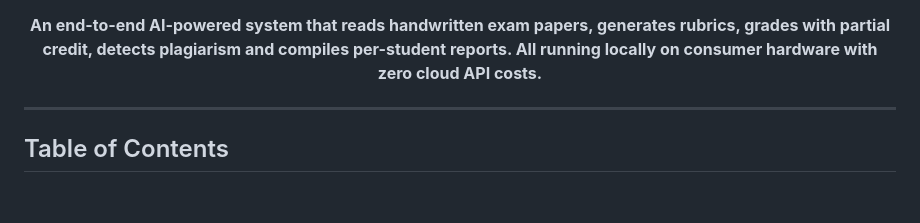
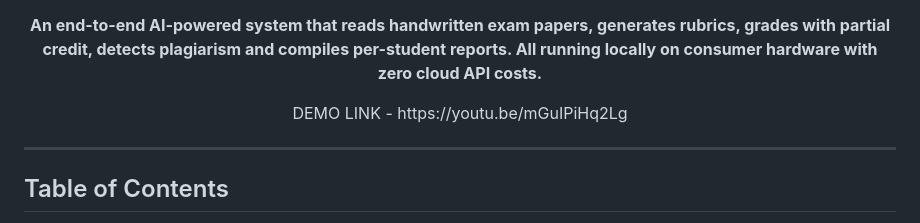
Before and after one commit to surajjat2614-ops/gradeops, a Markdown page: README.md, the part around the change. Drawn GitHub-style; blank space fills up the shorter version.

```diff
--- a/README.md
+++ b/README.md
@@ -17,6 +17,7 @@
   <p>
     <strong>An end-to-end AI-powered system that reads handwritten exam papers, generates rubrics, grades with partial credit, detects plagiarism and compiles per-student reports. All running locally on consumer hardware with zero cloud API costs.</strong>
   </p>
+  <P> DEMO LINK - https://youtu.be/mGuIPiHq2Lg </P>
 </div>
 
 ---
```
